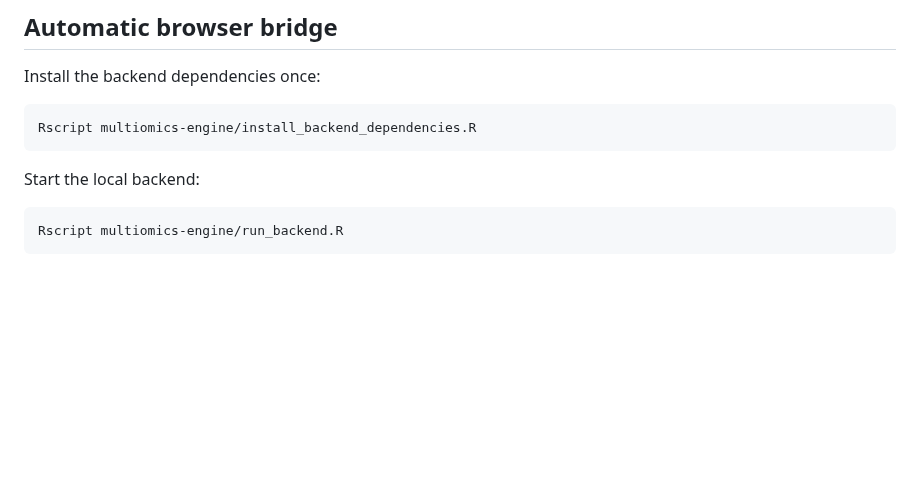
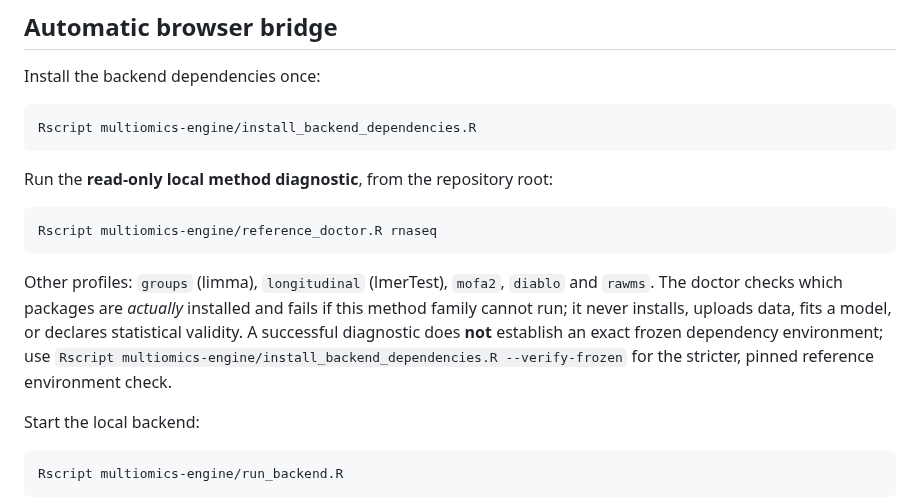
Before and after one commit to rberrah/MultiOmics, a Markdown page: multiomics-engine/README.md, the part around the change. Drawn GitHub-style; blank space fills up the shorter version.

Commit message:
Document and qualify local R method preflight (multiomics-engine/README.md)

```diff
--- a/multiomics-engine/README.md
+++ b/multiomics-engine/README.md
@@ -172,6 +172,18 @@ Install the backend dependencies once:
 
     Rscript multiomics-engine/install_backend_dependencies.R
 
+Run the **read-only local method diagnostic**, from the repository root:
+
+    Rscript multiomics-engine/reference_doctor.R rnaseq
+
+Other profiles: `groups` (limma), `longitudinal` (lmerTest), `mofa2`,
+`diablo` and `rawms`. The doctor checks which packages are *actually*
+installed and fails if this method family cannot run; it never installs,
+uploads data, fits a model, or declares statistical validity. A successful
+diagnostic does **not** establish an exact frozen dependency environment;
+use `Rscript multiomics-engine/install_backend_dependencies.R --verify-frozen`
+for the stricter, pinned reference environment check.
+
 Start the local backend:
 
     Rscript multiomics-engine/run_backend.R
```
